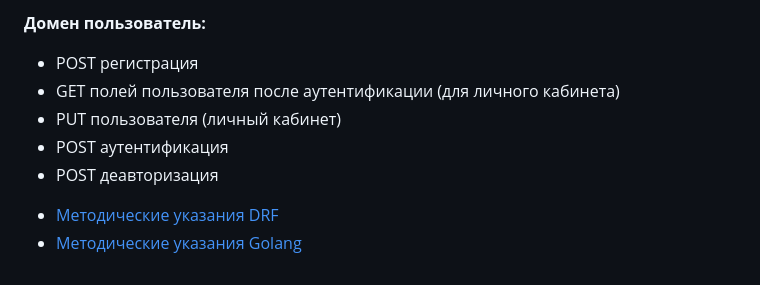
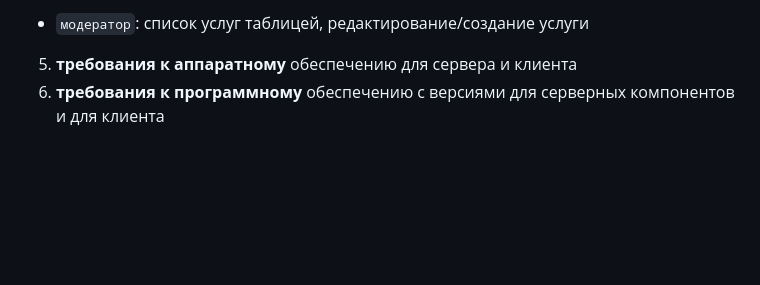
Before and after one commit to EgorBlyablin/RIP, a Markdown page: README.md, the part around the change printed below. Rendered like a GitHub page; blank space fills up the shorter version.

```diff
--- a/README.md
+++ b/README.md
@@ -38,10 +33,5 @@
 
-**Домен пользователь:**
-- POST регистрация
-- GET полей пользователя после аутентификации (для личного кабинета)
-- PUT пользователя (личный кабинет)
-- POST аутентификация
-- POST деавторизация
+* `модератор`: список услуг таблицей, редактирование/создание услуги
 
-* [Методические указания DRF](/tutorials/lab3-py/lab3_tutorial.md)
-* [Методические указания Golang](/tutorials/lab3-go/README.md)
+5. **требования к аппаратному** обеспечению для сервера и клиента
+6. **требования к программному** обеспечению с версиями для серверных компонентов и для клиента
```
Also changed, not shown: other parts of README.md (+24 -29 lines).
